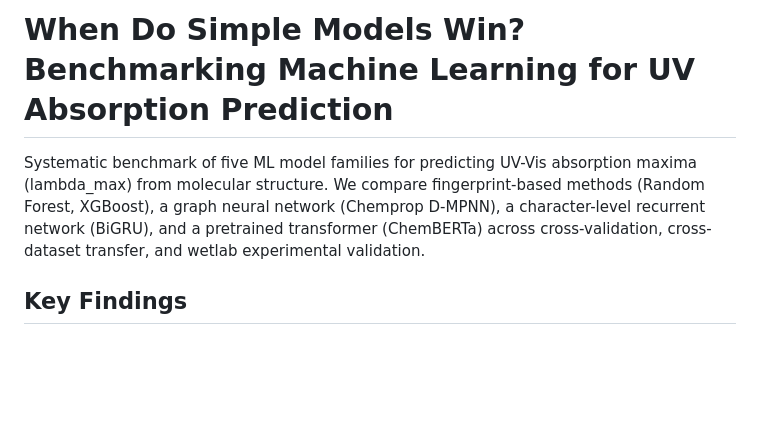
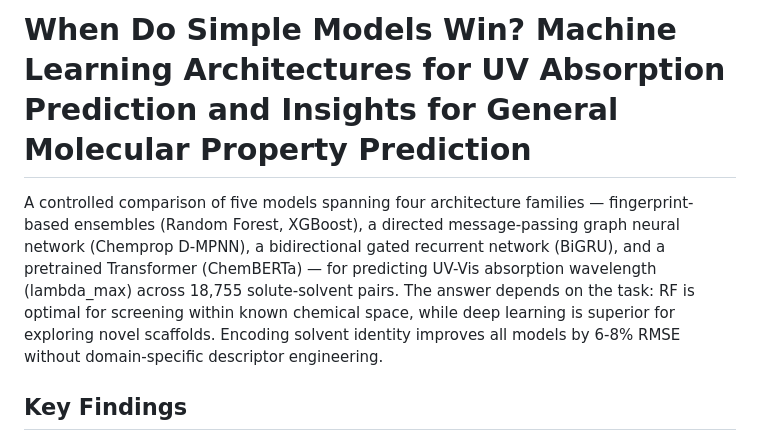
Before and after one commit to Umesh1608/ML_UV_models, a Markdown page: README.md, the part around the change. Rendered like a GitHub page; blank space fills up the shorter version.

Commit message:
Update README title and description to match JCIM paper

```diff
--- a/README.md
+++ b/README.md
@@ -1,6 +1,6 @@
-# When Do Simple Models Win? Benchmarking Machine Learning for UV Absorption Prediction
+# When Do Simple Models Win? Machine Learning Architectures for UV Absorption Prediction and Insights for General Molecular Property Prediction
 
-Systematic benchmark of five ML model families for predicting UV-Vis absorption maxima (lambda_max) from molecular structure. We compare fingerprint-based methods (Random Forest, XGBoost), a graph neural network (Chemprop D-MPNN), a character-level recurrent network (BiGRU), and a pretrained transformer (ChemBERTa) across cross-validation, cross-dataset transfer, and wetlab experimental validation.
+A controlled comparison of five models spanning four architecture families — fingerprint-based ensembles (Random Forest, XGBoost), a directed message-passing graph neural network (Chemprop D-MPNN), a bidirectional gated recurrent network (BiGRU), and a pretrained Transformer (ChemBERTa) — for predicting UV-Vis absorption wavelength (lambda_max) across 18,755 solute-solvent pairs. The answer depends on the task: RF is optimal for screening within known chemical space, while deep learning is superior for exploring novel scaffolds. Encoding solvent identity improves all models by 6-8% RMSE without domain-specific descriptor engineering.
 
 ## Key Findings
 
```
